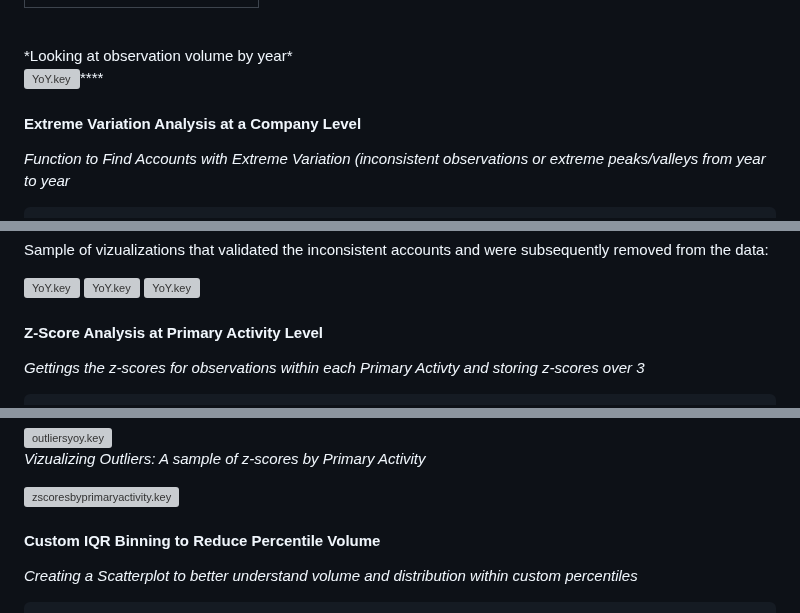
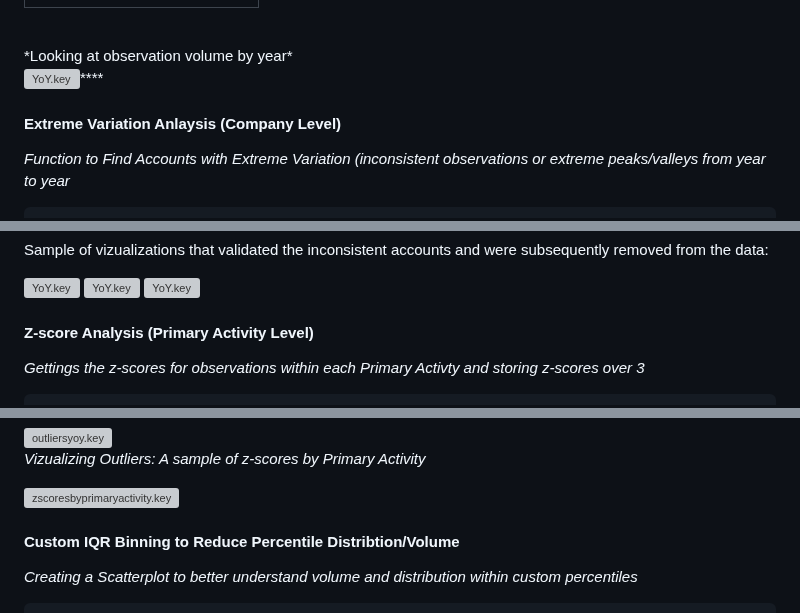
Before and after one commit to julieanneco/Scope3_Emissions, a Markdown page: README.md, 3 parts joined by grey strips. Drawn GitHub-style; grey boxes are pictures that could not be loaded.

```diff
--- a/README.md
+++ b/README.md
@@ -163,8 +164,9 @@ Kurtosis: 116921.06539086264
 *Looking at observation volume by year*
 
 <img src="https://github.com/julieanneco/Scope3_Emissions/blob/Photos/YoY.png" alt="YoY.key" width="400">****
+<!-- variation -->
+#### Extreme Variation Anlaysis (Company Level)
 
-#### Extreme Variation Analysis at a Company Level
 
 *Function to Find Accounts with Extreme Variation (inconsistent observations or extreme peaks/valleys from year to year*
 
@@ -216,7 +218,10 @@ Sample of vizualizations that validated the inconsistent accounts and were subse
 
 <img src="https://github.com/julieanneco/Scope3_Emissions/blob/Photos/extreme_variance1.png" alt="YoY.key" width="300"> <img src="https://github.com/julieanneco/Scope3_Emissions/blob/Photos/extreme_variance2.png" alt="YoY.key" width="300"> <img src="https://github.com/julieanneco/Scope3_Emissions/blob/Photos/extreme_variance3.png" alt="YoY.key" width="300">
 
-#### Z-Score Analysis at Primary Activity Level
+
+<!-- zscore -->
+#### Z-score Analysis (Primary Activity Level)
+
 
 *Gettings the z-scores for observations within each Primary Activty and storing z-scores over 3*
 
@@ -257,7 +262,9 @@ outliers = outliers.reset_index(drop=True)
 <img src="https://github.com/julieanneco/Scope3_Emissions/blob/Photos/zscore_primary_activity.png" alt="zscoresbyprimaryactivity.key" width="800">
 
 
-#### Custom IQR Binning to Reduce Percentile Volume
+
+<!-- iqr -->
+#### Custom IQR Binning to Reduce Percentile Distribtion/Volume
 
 *Creating a Scatterplot to better understand volume and distribution within custom percentiles*
 
```
Also changed, not shown: other parts of README.md (+4 -1 lines).
